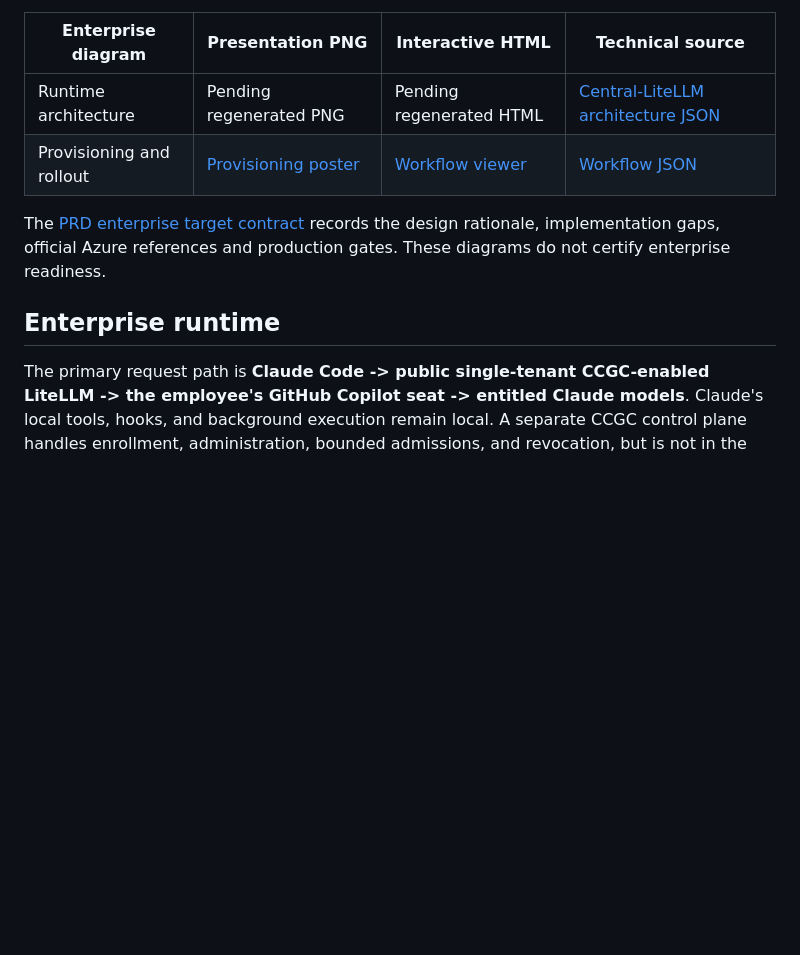
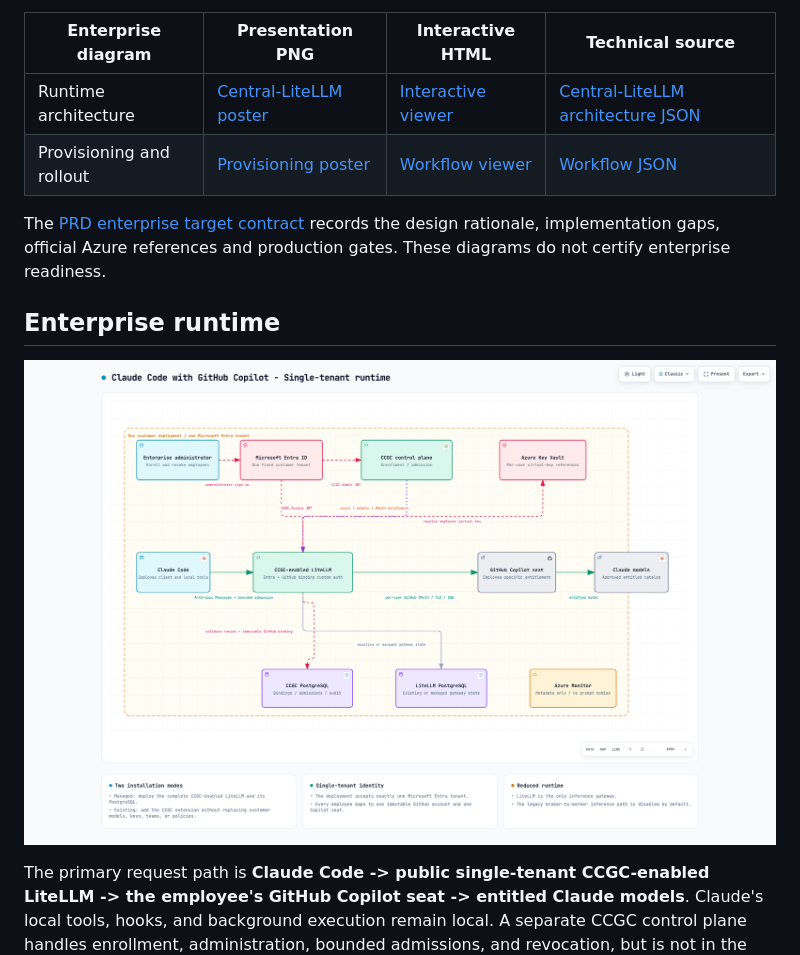
Before and after one commit to msftse-org/claude-code-with-github-copilot, a Markdown page: docs/diagrams/README.md, the part around the change. Rendered like a GitHub page; pictures changed too: docs/diagrams/ccgc-enterprise-runtime-poster.png (added); blank space fills up the shorter version.

Commit message:
Refresh central LiteLLM architecture diagram
Co-authored-by: Copilot <223556219+Copilot@users.noreply.github.com>

Copilot-Session: e79bb5fd-8e65-41e4-a1c2-14556f0cf8d0

```diff
--- a/docs/diagrams/README.md
+++ b/docs/diagrams/README.md
@@ -10,7 +10,7 @@ additive overlay on an existing customer LiteLLM.
 
 | Enterprise diagram | Presentation PNG | Interactive HTML | Technical source |
 |---|---|---|---|
-| Runtime architecture | Pending regenerated PNG | Pending regenerated HTML | [Central-LiteLLM architecture JSON](ccgc-enterprise-runtime-poster.architecture.json) |
+| Runtime architecture | [Central-LiteLLM poster](ccgc-enterprise-runtime-poster.png) | [Interactive viewer](ccgc-enterprise-runtime-poster.html) | [Central-LiteLLM architecture JSON](ccgc-enterprise-runtime-poster.architecture.json) |
 | Provisioning and rollout | [Provisioning poster](ccgc-enterprise-provisioning.png) | [Workflow viewer](ccgc-enterprise-provisioning.html) | [Workflow JSON](ccgc-enterprise-provisioning.workflow.json) |
 
 The [PRD enterprise target contract](../PRD.md#enterprise-implementation-revision-022)
@@ -18,6 +18,8 @@ records the design rationale, implementation gaps, official Azure references
 and production gates. These diagrams do not certify enterprise readiness.
 
 ## Enterprise runtime
+
+![Single-tenant central-LiteLLM runtime](ccgc-enterprise-runtime-poster.png)
 
 The primary request path is **Claude Code -> public single-tenant CCGC-enabled
 LiteLLM -> the employee's GitHub Copilot seat -> entitled Claude models**.
```
Also changed, not shown: docs/diagrams/ccgc-enterprise-runtime-poster.visual-check.1440x900.dark.png, docs/diagrams/ccgc-enterprise-runtime-poster.visual-check.1440x900.light.png, docs/diagrams/ccgc-enterprise-runtime-poster.visual-check.2048x1320.dark.png, docs/diagrams/ccgc-enterprise-runtime-poster.visual-check.2048x1320.light.png, 2 other files.
